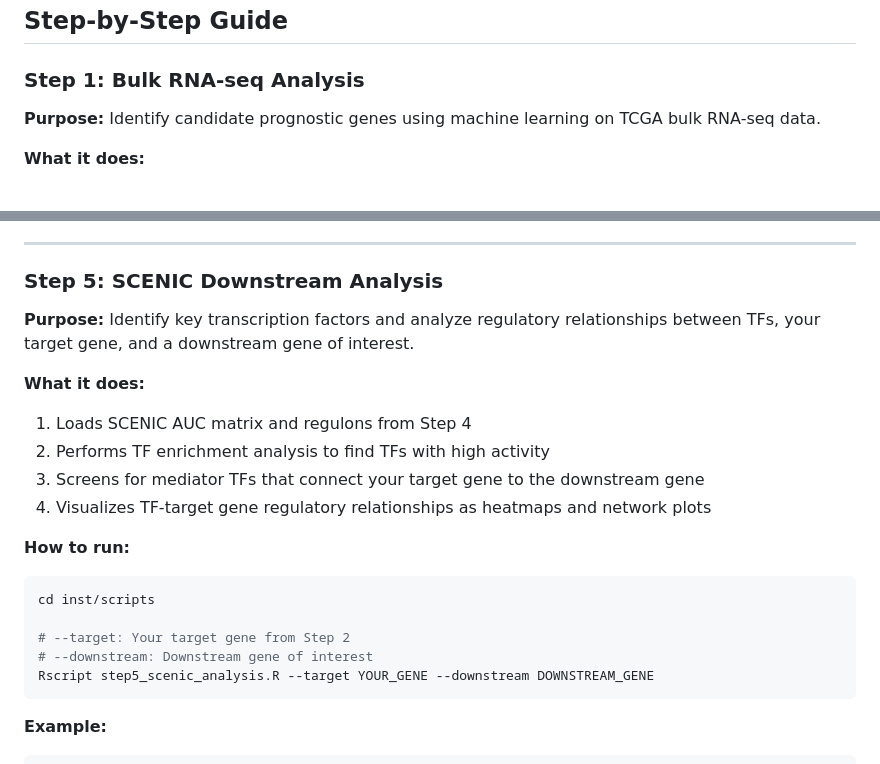
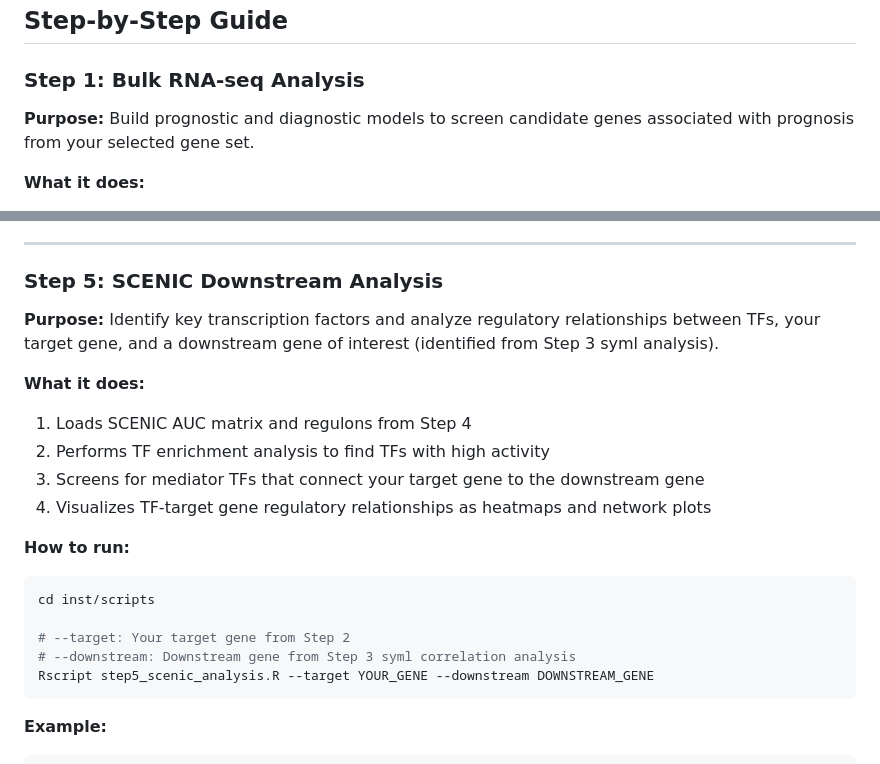
Before and after one commit to hepatology-will/HCCMultiOmics, a Markdown page: README.md, 2 parts joined by grey strips. GitHub-like rendering.

Commit message:
Fix Step 1 purpose and Step 5 downstream gene source

````diff
--- a/README.md
+++ b/README.md
@@ -96,7 +96,7 @@ pip install pandas numpy pyscenic arboreto ctxcore
 
 ### Step 1: Bulk RNA-seq Analysis
 
-**Purpose:** Identify candidate prognostic genes using machine learning on TCGA bulk RNA-seq data.
+**Purpose:** Build prognostic and diagnostic models to screen candidate genes associated with prognosis from your selected gene set.
 
 **What it does:**
 1. Intersects your selected gene set with TCGA LIHC differential genes to find candidate genes
@@ -350,7 +350,7 @@ bash step4_scenic.sh 10
 
 ### Step 5: SCENIC Downstream Analysis
 
-**Purpose:** Identify key transcription factors and analyze regulatory relationships between TFs, your target gene, and a downstream gene of interest.
+**Purpose:** Identify key transcription factors and analyze regulatory relationships between TFs, your target gene, and a downstream gene of interest (identified from Step 3 syml analysis).
 
 **What it does:**
 1. Loads SCENIC AUC matrix and regulons from Step 4
@@ -364,7 +364,7 @@ bash step4_scenic.sh 10
 cd inst/scripts
 
 # --target: Your target gene from Step 2
-# --downstream: Downstream gene of interest
+# --downstream: Downstream gene from Step 3 syml correlation analysis
 Rscript step5_scenic_analysis.R --target YOUR_GENE --downstream DOWNSTREAM_GENE
 ```
 
````
